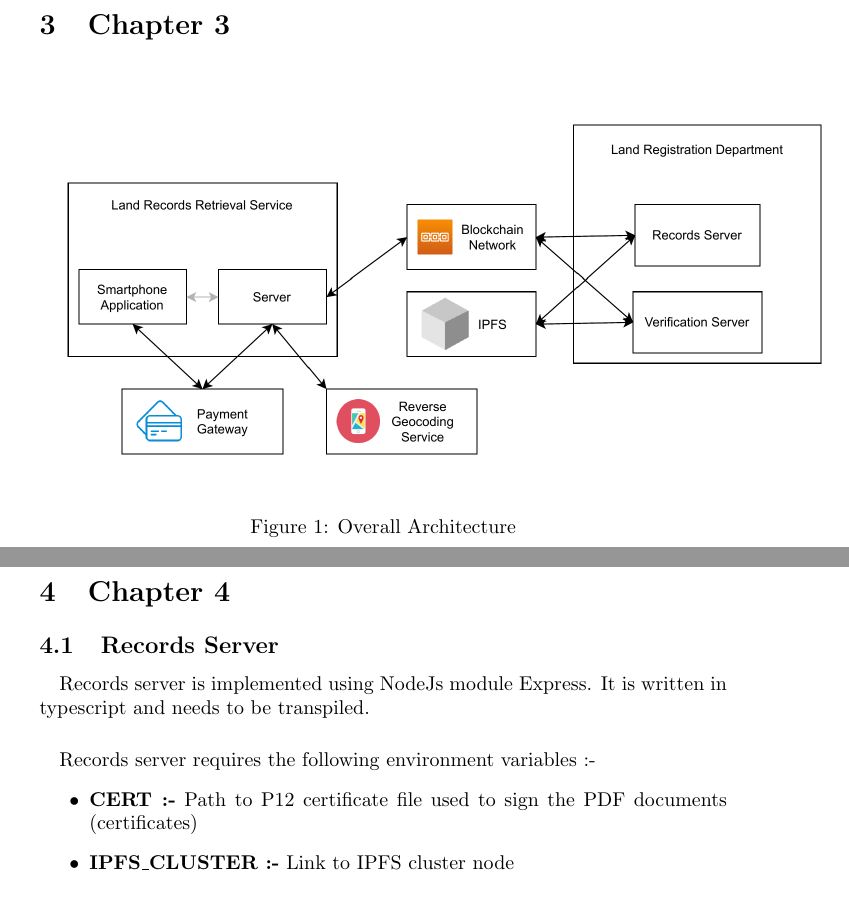
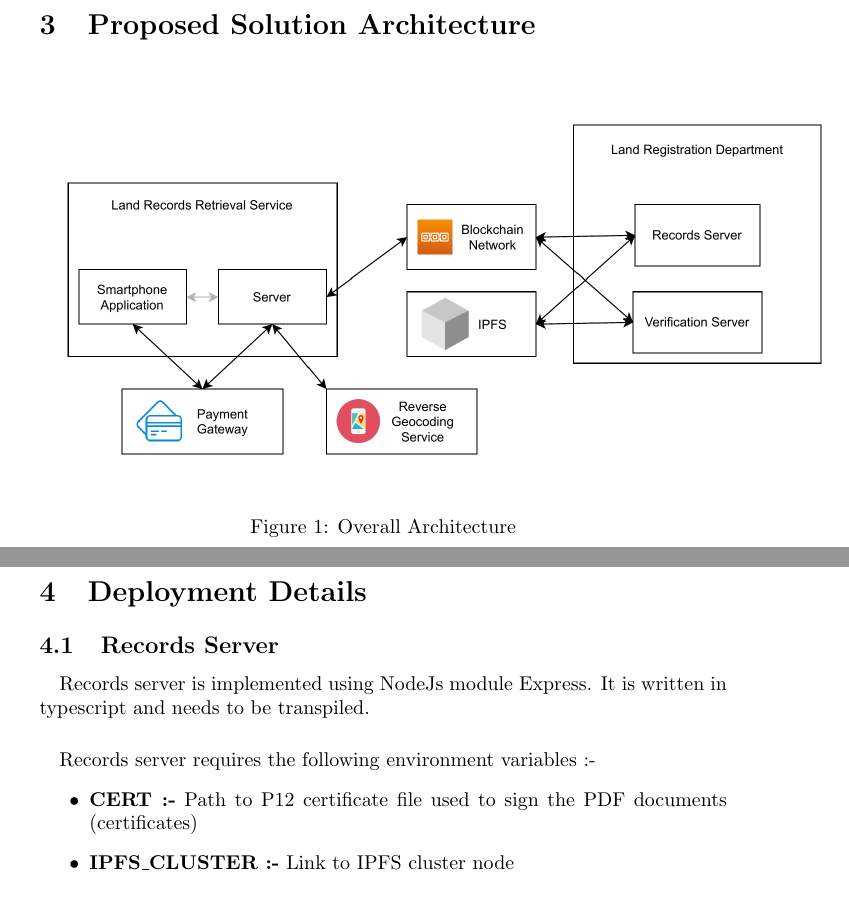
Before and after one commit to sakshamTanwar/BTP-Report, a LaTeX document (main.tex): two parts of pages 16 and 45 of 51, joined at a grey line, cut at the place of the change. Compiled offline with pdfLaTeX.

Commit message:
Add Chapter Names

```diff
--- a/main.tex
+++ b/main.tex
@@ -344,7 +344,7 @@
 
 
 
-\section{Chapter 3}
+\section{Proposed Solution Architecture}
     \paragraph{}
     \begin{figure}[htbp]
         \includegraphics[scale=0.25]{hld}
@@ -984,7 +984,7 @@
 
 
 
-\section{Chapter 4}
+\section{Deployment Details}
     \subsection{Records Server}
         \paragraph{}
         Records server is implemented using NodeJs module Express. It is written in typescript and needs to be transpiled.
```
Also changed, not shown: main.pdf, main.tex (2 more changed lines).
